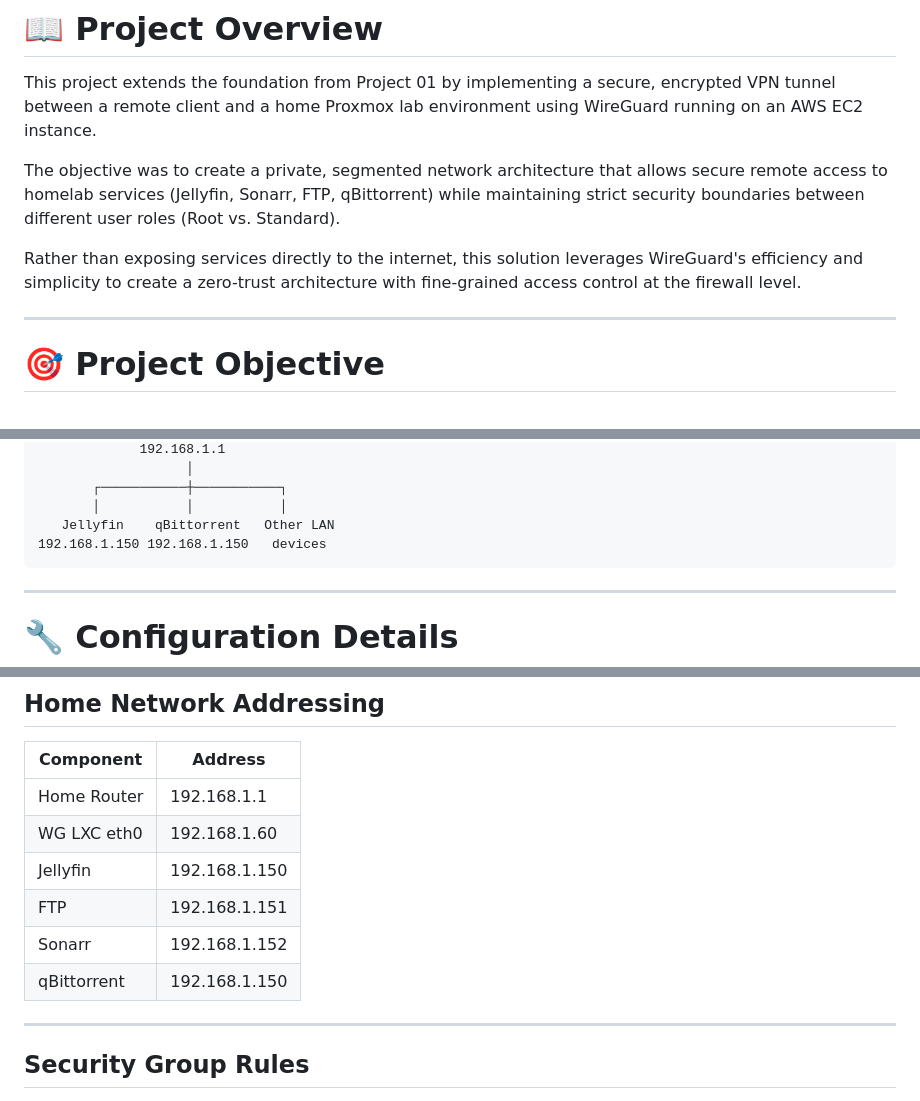
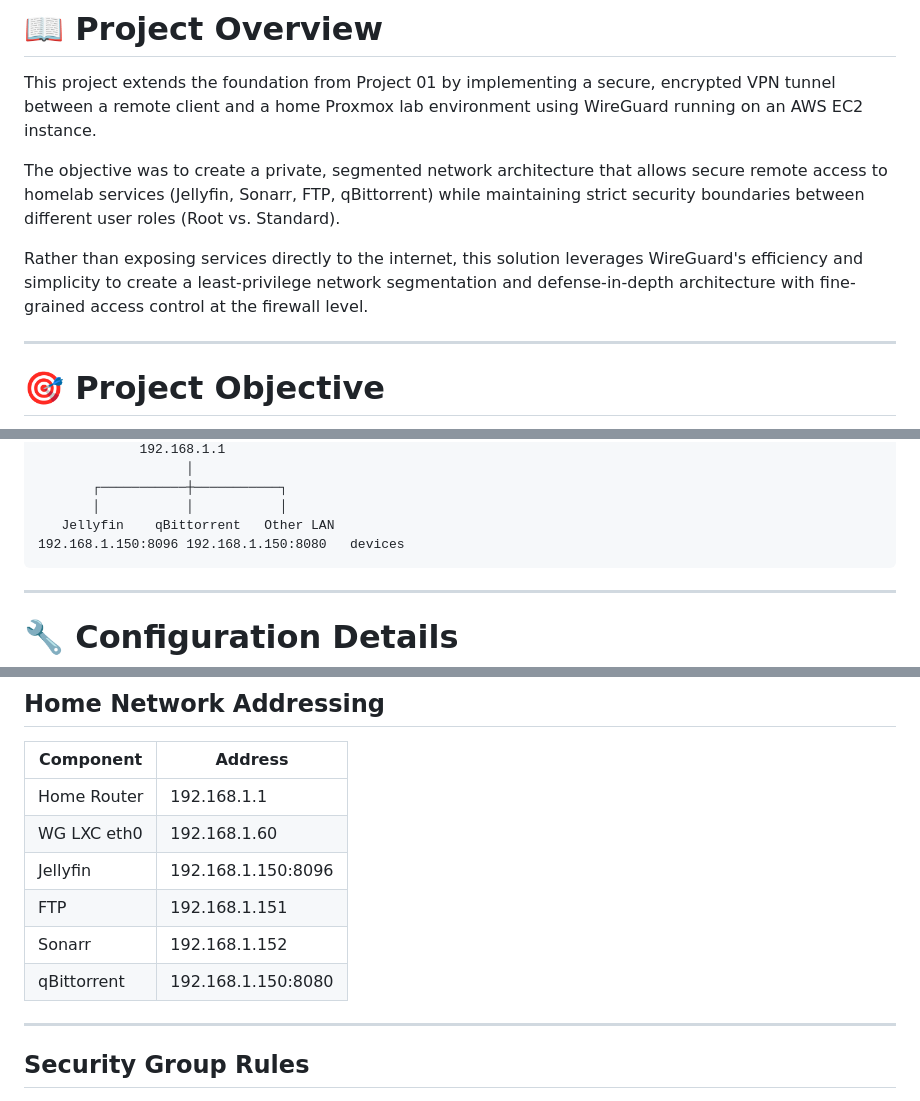
Before and after one commit to devarshinichite/aws-cloud-journey, a Markdown page: Homelab VPN/README.md, 3 parts joined by grey strips. Rendered like a GitHub page.

Commit message:
HOMELAB VPN

````diff
--- a/Homelab VPN/README.md
+++ b/Homelab VPN/README.md
@@ -19,7 +19,7 @@ This project extends the foundation from Project 01 by implementing a secure, en
 
 The objective was to create a private, segmented network architecture that allows secure remote access to homelab services (Jellyfin, Sonarr, FTP, qBittorrent) while maintaining strict security boundaries between different user roles (Root vs. Standard).
 
-Rather than exposing services directly to the internet, this solution leverages WireGuard's efficiency and simplicity to create a zero-trust architecture with fine-grained access control at the firewall level.
+Rather than exposing services directly to the internet, this solution leverages WireGuard's efficiency and simplicity to create a least-privilege network segmentation and defense-in-depth architecture with fine-grained access control at the firewall level.
 
 ---
 
@@ -107,7 +106,7 @@ Security Group
        ┌───────────┼───────────┐
        │           │           │
    Jellyfin    qBittorrent   Other LAN
-192.168.1.150 192.168.1.150   devices
+192.168.1.150:8096 192.168.1.150:8080   devices
 ```
 
 ---
@@ -157,10 +156,10 @@ Elastic IP: `<ELASTIC_IP>`
 |---|---|
 | Home Router | 192.168.1.1 |
 | WG LXC eth0 | 192.168.1.60 |
-| Jellyfin | 192.168.1.150 |
+| Jellyfin | 192.168.1.150:8096 |
 | FTP | 192.168.1.151 |
 | Sonarr | 192.168.1.152 |
-| qBittorrent | 192.168.1.150 |
+| qBittorrent | 192.168.1.150:8080 |
 
 ---
 
````
Also changed, not shown: other parts of Homelab VPN/README.md (+3 -4 lines).
